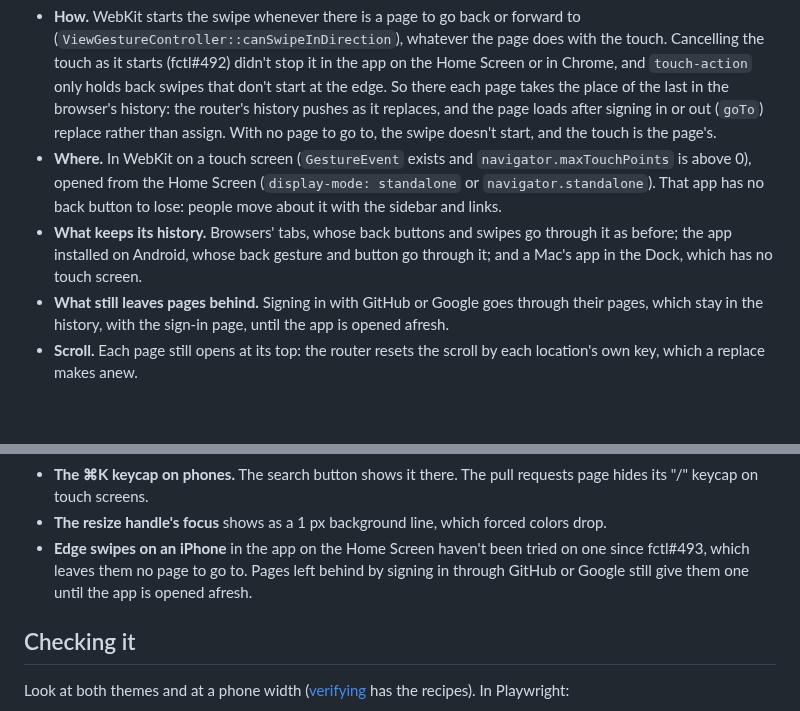
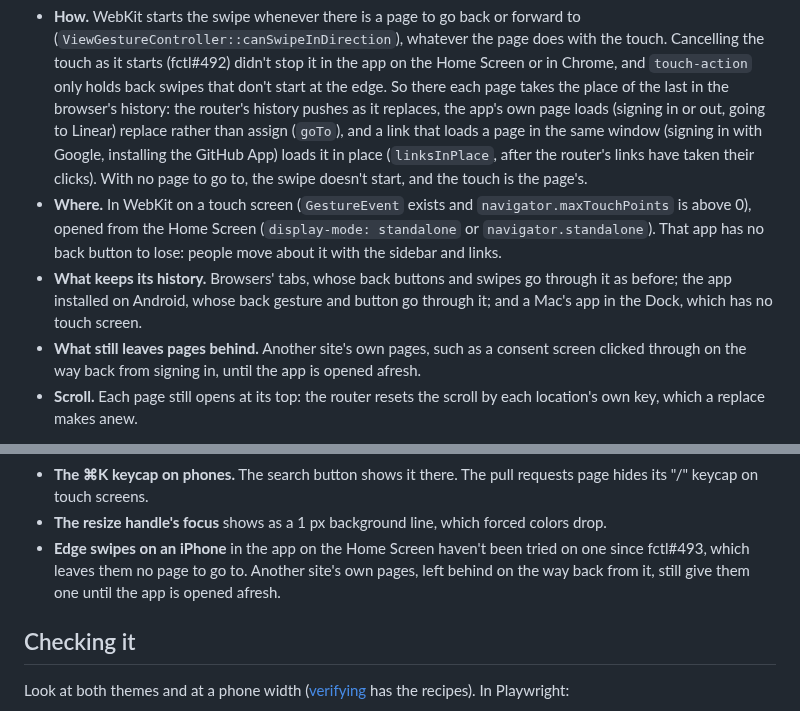
Before and after one commit to hyperstructure/design, a Markdown page: docs/web-app/shell.md, 2 parts joined by grey strips. Drawn GitHub-style; blank space fills up the shorter version.

Commit message:
docs: say links and the app's page loads replace the page too

```diff
--- a/docs/web-app/shell.md
+++ b/docs/web-app/shell.md
@@ -579,8 +579,11 @@ Screen neither edge leaves the page.
   Cancelling the touch as it starts (fctl#492) didn't stop it in the app on the Home Screen or
   in Chrome, and `touch-action` only holds back swipes that don't start at the edge. So there
   each page takes the place of the last in the browser's history: the router's history pushes
-  as it replaces, and the page loads after signing in or out (`goTo`) replace rather than
-  assign. With no page to go to, the swipe doesn't start, and the touch is the page's.
+  as it replaces, the app's own page loads (signing in or out, going to Linear) replace rather
+  than assign (`goTo`), and a link that loads a page in the same window (signing in with
+  Google, installing the GitHub App) loads it in place (`linksInPlace`, after the router's
+  links have taken their clicks). With no page to go to, the swipe doesn't start, and the
+  touch is the page's.
 - **Where.** In WebKit on a touch screen (`GestureEvent` exists and `navigator.maxTouchPoints`
   is above 0), opened from the Home Screen (`display-mode: standalone` or
   `navigator.standalone`). That app has no back button to lose: people move about it with the
@@ -588,8 +591,8 @@ Screen neither edge leaves the page.
 - **What keeps its history.** Browsers' tabs, whose back buttons and swipes go through it as
   before; the app installed on Android, whose back gesture and button go through it; and a
   Mac's app in the Dock, which has no touch screen.
-- **What still leaves pages behind.** Signing in with GitHub or Google goes through their
-  pages, which stay in the history, with the sign-in page, until the app is opened afresh.
+- **What still leaves pages behind.** Another site's own pages, such as a consent screen
+  clicked through on the way back from signing in, until the app is opened afresh.
 - **Scroll.** Each page still opens at its top: the router resets the scroll by each
   location's own key, which a replace makes anew.
 
@@ -975,8 +978,8 @@ what the code does now. Fix one when you're near it, and don't copy it.
   its "/" keycap on touch screens.
 - **The resize handle's focus** shows as a 1 px background line, which forced colors drop.
 - **Edge swipes on an iPhone** in the app on the Home Screen haven't been tried on one since
-  fctl#493, which leaves them no page to go to. Pages left behind by signing in through
-  GitHub or Google still give them one until the app is opened afresh.
+  fctl#493, which leaves them no page to go to. Another site's own pages, left behind on the
+  way back from it, still give them one until the app is opened afresh.
 
 
 ## Checking it
```
